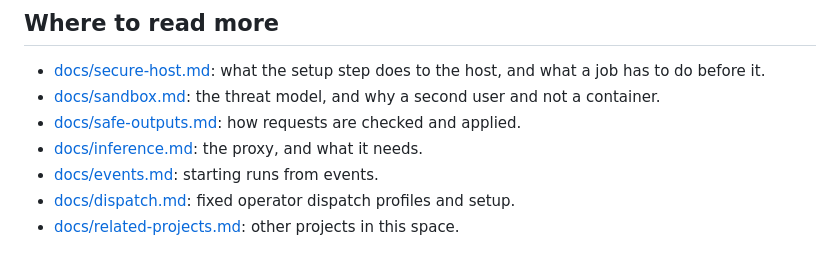
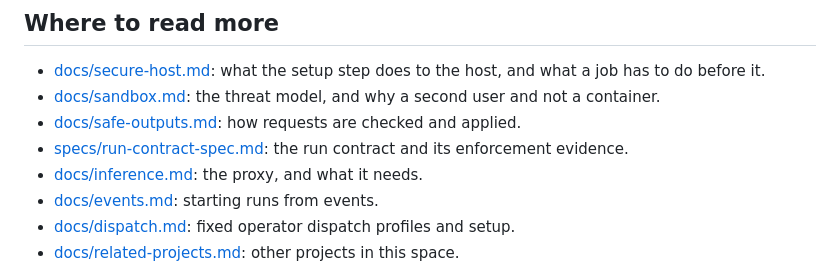
Before and after one commit to cgwalters-forge/agentic-job, a Markdown page: README.md, the part around the change. Rendered like a GitHub page.

```diff
--- a/README.md
+++ b/README.md
@@ -206,6 +206,8 @@ to five minutes on a hosted runner. Nobody but its authors has used it.
   user and not a container.
 - [docs/safe-outputs.md](docs/safe-outputs.md): how requests are checked
   and applied.
+- [specs/run-contract-spec.md](specs/run-contract-spec.md): the run contract
+  and its enforcement evidence.
 - [docs/inference.md](docs/inference.md): the proxy, and what it needs.
 - [docs/events.md](docs/events.md): starting runs from events.
 - [docs/dispatch.md](docs/dispatch.md): fixed operator dispatch profiles and setup.
```
Also changed, not shown: docs/safe-outputs.md (+3 -0 lines), specs/run-contract-spec.md (added, +203 -0 lines).
